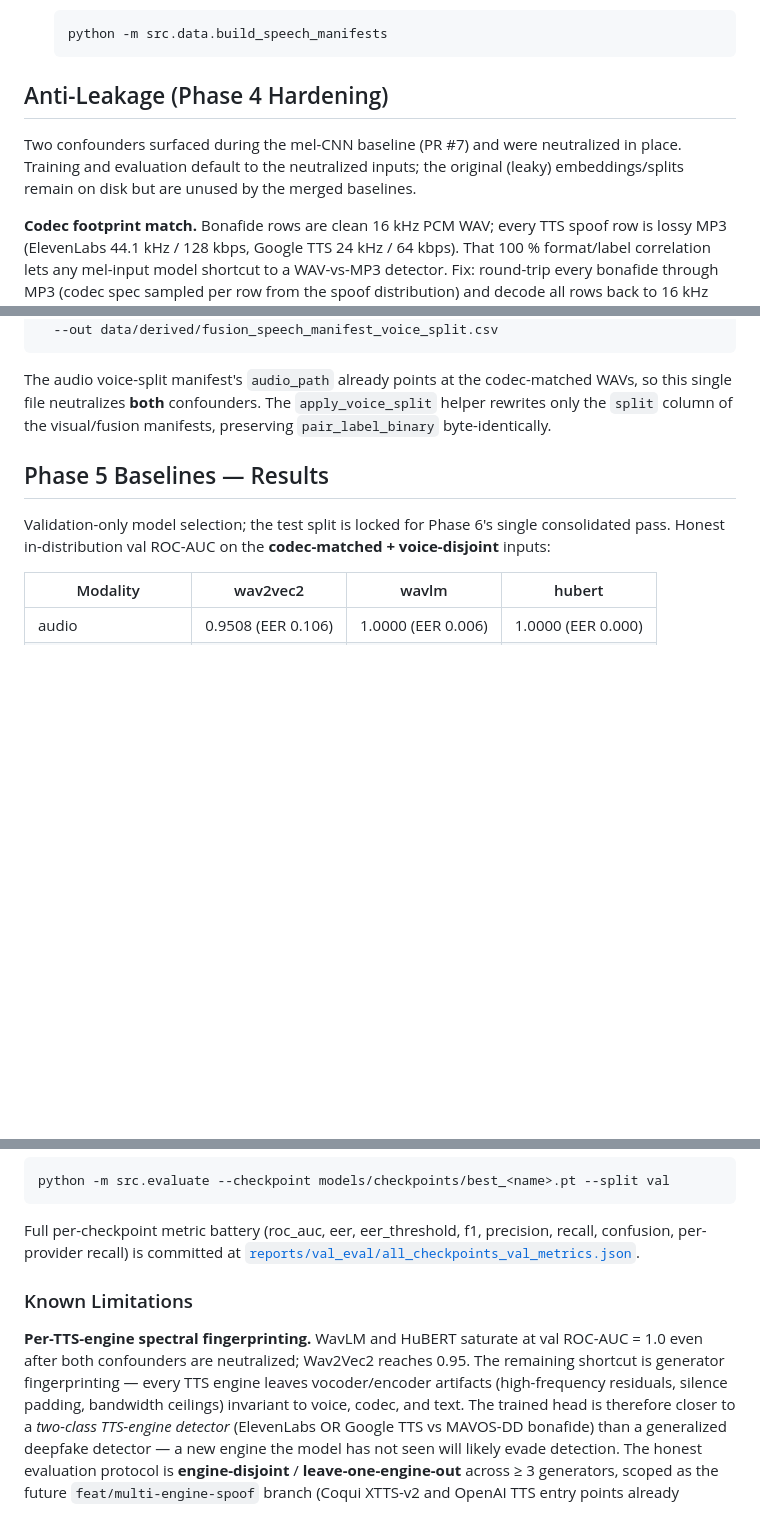
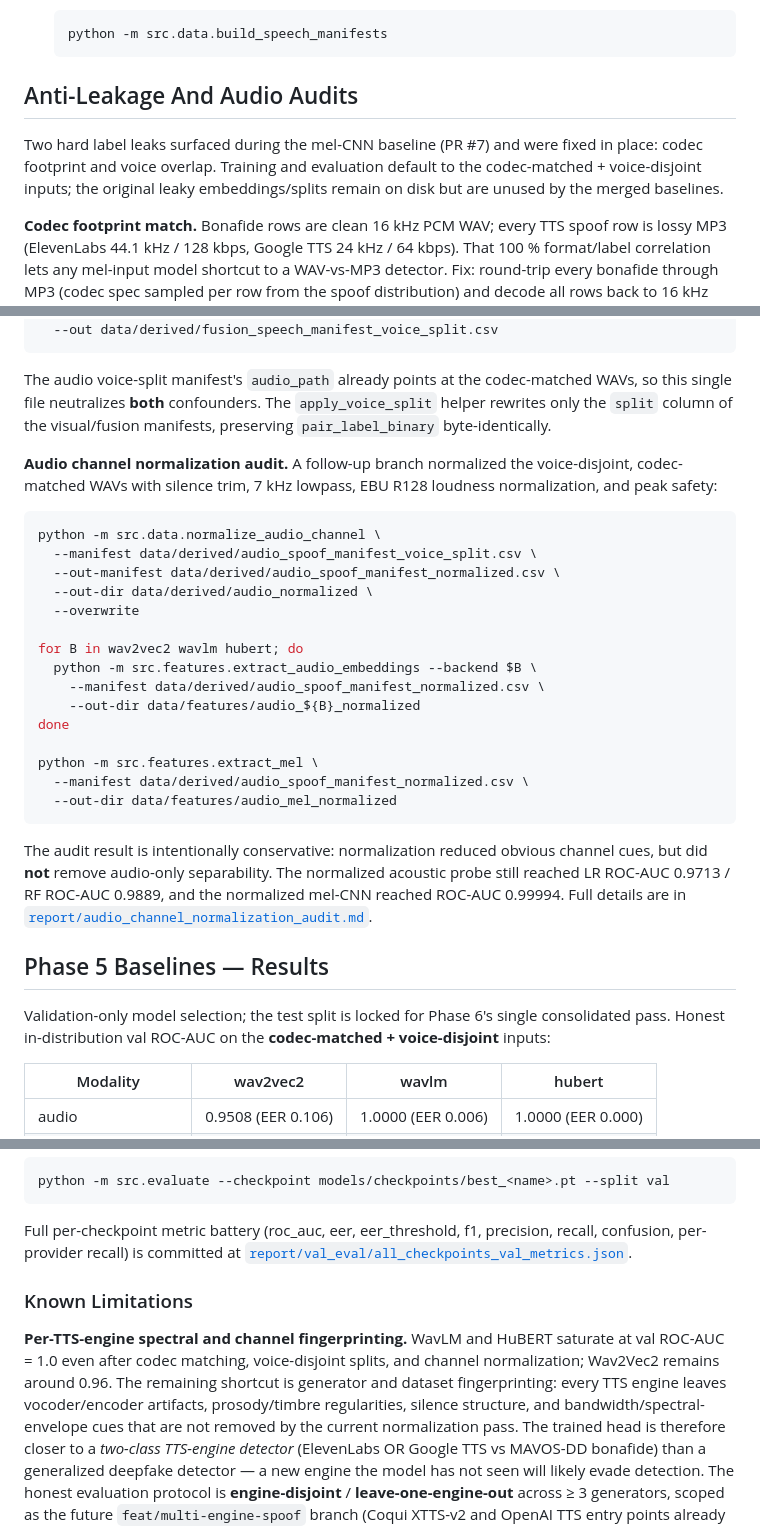
Before and after one commit to Fgram-devAI/mavosdd-audiovisual-deepfake-detection, a Markdown page: README.md, 3 parts joined by grey strips. Rendered like a GitHub page; blank space fills up the shorter version.

Commit message:
docs(audio): document normalization results
- adds README summary for channel normalization audit
- records codec versus normalized ROC-AUC comparison table
- clarifies that normalization reduced but did not remove audio shortcuts

````diff
--- a/README.md
+++ b/README.md
@@ -98,12 +98,12 @@ downloader is idempotent on re-runs.
    python -m src.data.build_speech_manifests
    ```
 
-## Anti-Leakage (Phase 4 Hardening)
+## Anti-Leakage And Audio Audits
 
-Two confounders surfaced during the mel-CNN baseline (PR #7) and were
-neutralized in place. Training and evaluation default to the neutralized
-inputs; the original (leaky) embeddings/splits remain on disk but are
-unused by the merged baselines.
+Two hard label leaks surfaced during the mel-CNN baseline (PR #7) and were
+fixed in place: codec footprint and voice overlap. Training and evaluation
+default to the codec-matched + voice-disjoint inputs; the original leaky
+embeddings/splits remain on disk but are unused by the merged baselines.
 
 **Codec footprint match.** Bonafide rows are clean 16 kHz PCM WAV; every
 TTS spoof row is lossy MP3 (ElevenLabs 44.1 kHz / 128 kbps, Google TTS
@@ -142,6 +142,34 @@ codec-matched WAVs, so this single file neutralizes **both** confounders.
 The `apply_voice_split` helper rewrites only the `split` column of the
 visual/fusion manifests, preserving `pair_label_binary` byte-identically.
 
+**Audio channel normalization audit.** A follow-up branch normalized the
+voice-disjoint, codec-matched WAVs with silence trim, 7 kHz lowpass,
+EBU R128 loudness normalization, and peak safety:
+
+```bash
+python -m src.data.normalize_audio_channel \
+  --manifest data/derived/audio_spoof_manifest_voice_split.csv \
+  --out-manifest data/derived/audio_spoof_manifest_normalized.csv \
+  --out-dir data/derived/audio_normalized \
+  --overwrite
+
+for B in wav2vec2 wavlm hubert; do
+  python -m src.features.extract_audio_embeddings --backend $B \
+    --manifest data/derived/audio_spoof_manifest_normalized.csv \
+    --out-dir data/features/audio_${B}_normalized
+done
+
+python -m src.features.extract_mel \
+  --manifest data/derived/audio_spoof_manifest_normalized.csv \
+  --out-dir data/features/audio_mel_normalized
+```
+
+The audit result is intentionally conservative: normalization reduced obvious
+channel cues, but did **not** remove audio-only separability. The normalized
+acoustic probe still reached LR ROC-AUC 0.9713 / RF ROC-AUC 0.9889, and the
+normalized mel-CNN reached ROC-AUC 0.99994. Full details are in
+[`report/audio_channel_normalization_audit.md`](report/audio_channel_normalization_audit.md).
+
 ## Phase 5 Baselines — Results
 
 Validation-only model selection; the test split is locked for Phase 6's
@@ -173,15 +201,17 @@ python -m src.evaluate --checkpoint models/checkpoints/best_<name>.pt --split va
 
 Full per-checkpoint metric battery (roc_auc, eer, eer_threshold, f1,
 precision, recall, confusion, per-provider recall) is committed at
-[`reports/val_eval/all_checkpoints_val_metrics.json`](reports/val_eval/all_checkpoints_val_metrics.json).
+[`report/val_eval/all_checkpoints_val_metrics.json`](report/val_eval/all_checkpoints_val_metrics.json).
 
 ### Known Limitations
 
-**Per-TTS-engine spectral fingerprinting.** WavLM and HuBERT saturate at
-val ROC-AUC = 1.0 even after both confounders are neutralized; Wav2Vec2
-reaches 0.95. The remaining shortcut is generator fingerprinting — every
-TTS engine leaves vocoder/encoder artifacts (high-frequency residuals,
-silence padding, bandwidth ceilings) invariant to voice, codec, and text.
+**Per-TTS-engine spectral and channel fingerprinting.** WavLM and HuBERT
+saturate at val ROC-AUC = 1.0 even after codec matching, voice-disjoint
+splits, and channel normalization; Wav2Vec2 remains around 0.96. The remaining
+shortcut is generator and dataset fingerprinting: every TTS engine leaves
+vocoder/encoder artifacts, prosody/timbre regularities, silence structure, and
+bandwidth/spectral-envelope cues that are not removed by the current
+normalization pass.
 The trained head is therefore closer to a *two-class TTS-engine detector*
 (ElevenLabs OR Google TTS vs MAVOS-DD bonafide) than a generalized
 deepfake detector — a new engine the model has not seen will likely evade
````
Also changed, not shown: report/audio_channel_normalization_audit.md (+11 -0 lines).
